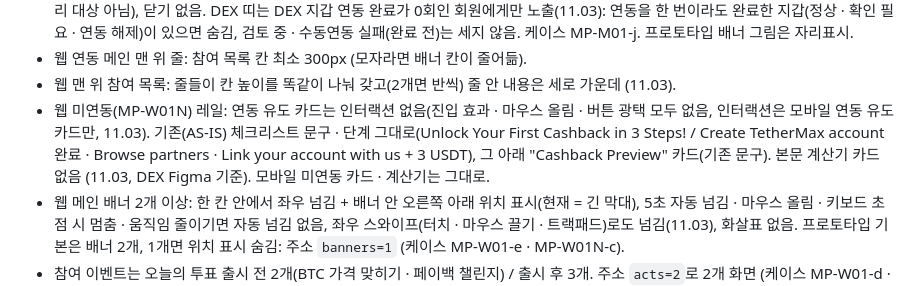
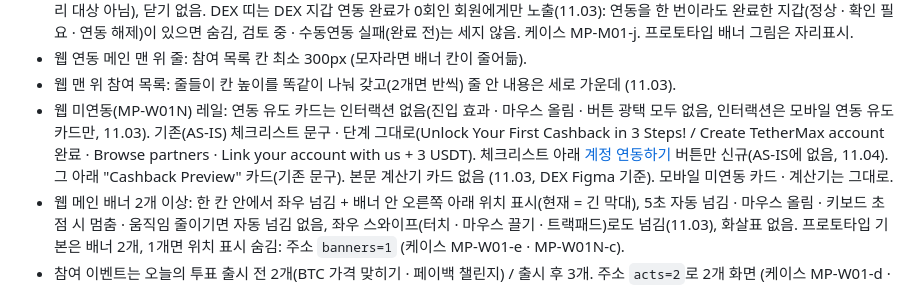
Before and after one commit to W-Traveler/tethermax-main-proto, a Markdown page: CLAUDE.md, the part around the change. Drawn GitHub-style.

Commit message:
CLAUDE.md: 웹 레일 연동 유도 카드의 [Link an account] 버튼은 신규
문서 반영: FE REQ-302 변경 사항을 웹 버튼 추가(302-2) · 모바일 인터랙션(302-3)으로 정리 (반영 완료)

Co-Authored-By: Claude Opus 5.5 <noreply@anthropic.com>
Claude-Session: https://claude.ai/code/session_01SXYzvW3W7uuzEAjvuA54Hy

```diff
--- a/CLAUDE.md
+++ b/CLAUDE.md
@@ -86,7 +86,7 @@
 - 웹 메인 배너(1024px 이상만): 연동용(기존 DEX 배너 자리) · 미연동용(기존 확대형 부스트 배너 자리)을 어드민에서 따로 등록. 이미지 + 제목 · 부제목(관리 언어 15개, 한국어 · 영어 필수 · 나머지는 비우면 영어 표시, 11.03) + 링크, 버튼 · 닫기 없음, 노출 기간 없이 수동 관리, 목록마다 최소 1개 · 최대 5개. 부스트 대상 거래소는 배너 이미지에 포함. 모바일 DEX 띠 · 부스트 띠 · 하단 스티키 배너는 고정(어드민 관리 대상 아님), 닫기 없음. DEX 띠는 DEX 지갑 연동 완료가 0회인 회원에게만 노출(11.03): 연동을 한 번이라도 완료한 지갑(정상 · 확인 필요 · 연동 해제)이 있으면 숨김, 검토 중 · 수동연동 실패(완료 전)는 세지 않음. 케이스 MP-M01-j. 프로토타입 배너 그림은 자리표시.
 - 웹 연동 메인 맨 위 줄: 참여 목록 칸 최소 300px (모자라면 배너 칸이 줄어듦).
 - 웹 맨 위 참여 목록: 줄들이 칸 높이를 똑같이 나눠 갖고(2개면 반씩) 줄 안 내용은 세로 가운데 (11.03).
-- 웹 미연동(MP-W01N) 레일: 연동 유도 카드는 인터랙션 없음(진입 효과 · 마우스 올림 · 버튼 광택 모두 없음, 인터랙션은 모바일 연동 유도 카드만, 11.03). 기존(AS-IS) 체크리스트 문구 · 단계 그대로(Unlock Your First Cashback in 3 Steps! / Create TetherMax account 완료 · Browse partners · Link your account with us + 3 USDT), 그 아래 "Cashback Preview" 카드(기존 문구). 본문 계산기 카드 없음 (11.03, DEX Figma 기준). 모바일 미연동 카드 · 계산기는 그대로.
+- 웹 미연동(MP-W01N) 레일: 연동 유도 카드는 인터랙션 없음(진입 효과 · 마우스 올림 · 버튼 광택 모두 없음, 인터랙션은 모바일 연동 유도 카드만, 11.03). 기존(AS-IS) 체크리스트 문구 · 단계 그대로(Unlock Your First Cashback in 3 Steps! / Create TetherMax account 완료 · Browse partners · Link your account with us + 3 USDT). 체크리스트 아래 [계정 연동하기](EN "Link an account") 버튼만 신규(AS-IS에 없음, 11.04). 그 아래 "Cashback Preview" 카드(기존 문구). 본문 계산기 카드 없음 (11.03, DEX Figma 기준). 모바일 미연동 카드 · 계산기는 그대로.
 - 웹 메인 배너 2개 이상: 한 칸 안에서 좌우 넘김 + 배너 안 오른쪽 아래 위치 표시(현재 = 긴 막대), 5초 자동 넘김 · 마우스 올림 · 키보드 초점 시 멈춤 · 움직임 줄이기면 자동 넘김 없음, 좌우 스와이프(터치 · 마우스 끌기 · 트랙패드)로도 넘김(11.03), 화살표 없음. 프로토타입 기본은 배너 2개, 1개면 위치 표시 숨김: 주소 `banners=1` (케이스 MP-W01-e · MP-W01N-c).
 - 참여 이벤트는 오늘의 투표 출시 전 2개(BTC 가격 맞히기 · 페이백 챌린지) / 출시 후 3개. 주소 `acts=2`로 2개 화면 (케이스 MP-W01-d · MP-W01N-b · MP-M01-g · MP-M01N-c).
 - 오른쪽 패널 제목은 "화면 변경 사항". 케이스 조건 · 관련 요구사항 · 동작 기록 영역은 넣지 않습니다.
```
